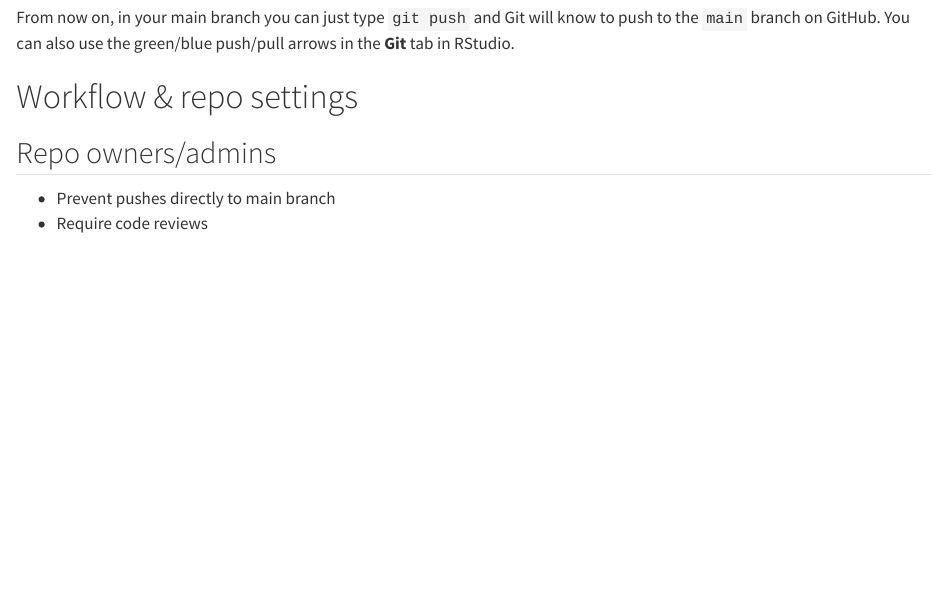
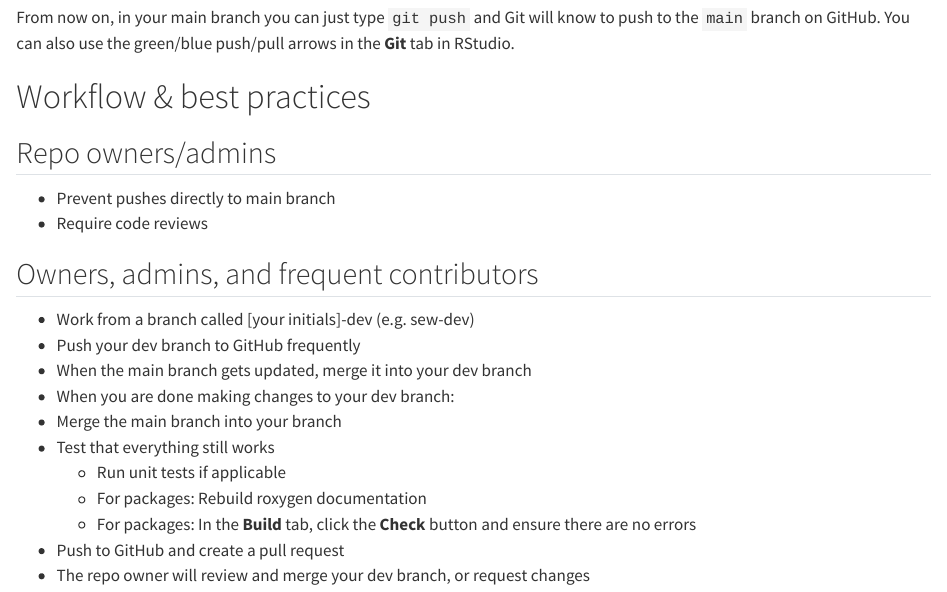
Before and after one commit to nationalparkservice/imd-git-cheatsheet, a Quarto document (cheatsheet.qmd): the page in a window 1100 px wide, from 880 px down. Rendered offline with R 4.5, knitr and Pandoc in place of Quarto, with nearby package versions.

Commit message:
Add git workflow guidelines

````diff
--- a/cheatsheet.qmd
+++ b/cheatsheet.qmd
@@ -27,19 +27,37 @@ git remote add origin https://github.com/OWNER/REPOSITORY.git
 You only need to do this once for each RStudio project.
 
 Create an initial commit in your local repository:
+
 ```
 git add *
 git commit -m "Initial commit"
 ```
+
 Push your initial commit to GitHub:
+
 ```
 git push --set-upstream origin main
 ```
+
 From now on, in your main branch you can just type `git push` and Git will know to push to the `main` branch on GitHub. You can also use the green/blue push/pull arrows in the **Git** tab in RStudio.
 
-# Workflow & repo settings
+# Workflow & best practices
 
 ## Repo owners/admins
 
  - Prevent pushes directly to main branch
  - Require code reviews
+
+## Owners, admins, and frequent contributors
+
+ - Work from a branch called [your initials]-dev (e.g. sew-dev)
+ - Push your dev branch to GitHub frequently
+ - When the main branch gets updated, merge it into your dev branch
+ - When you are done making changes to your dev branch:
+  - Merge the main branch into your branch
+  - Test that everything still works
+    - Run unit tests if applicable
+    - For packages: Rebuild roxygen documentation
+    - For packages: In the **Build** tab, click the **Check** button and ensure there are no errors
+  - Push to GitHub and create a pull request
+  - The repo owner will review and merge your dev branch, or request changes
````
